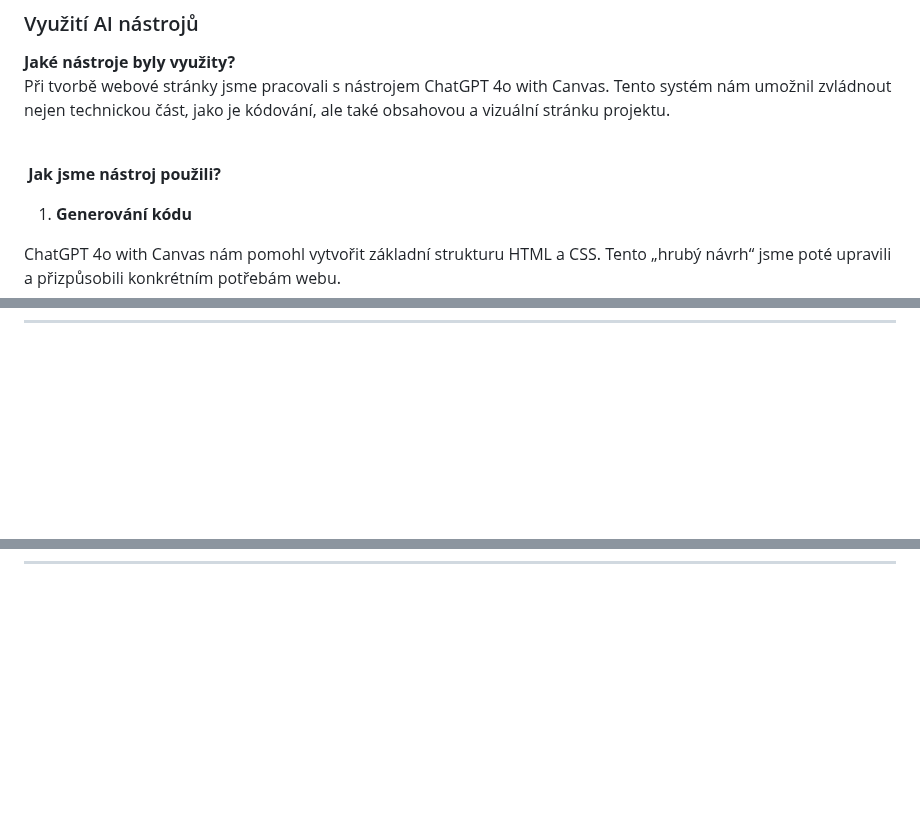
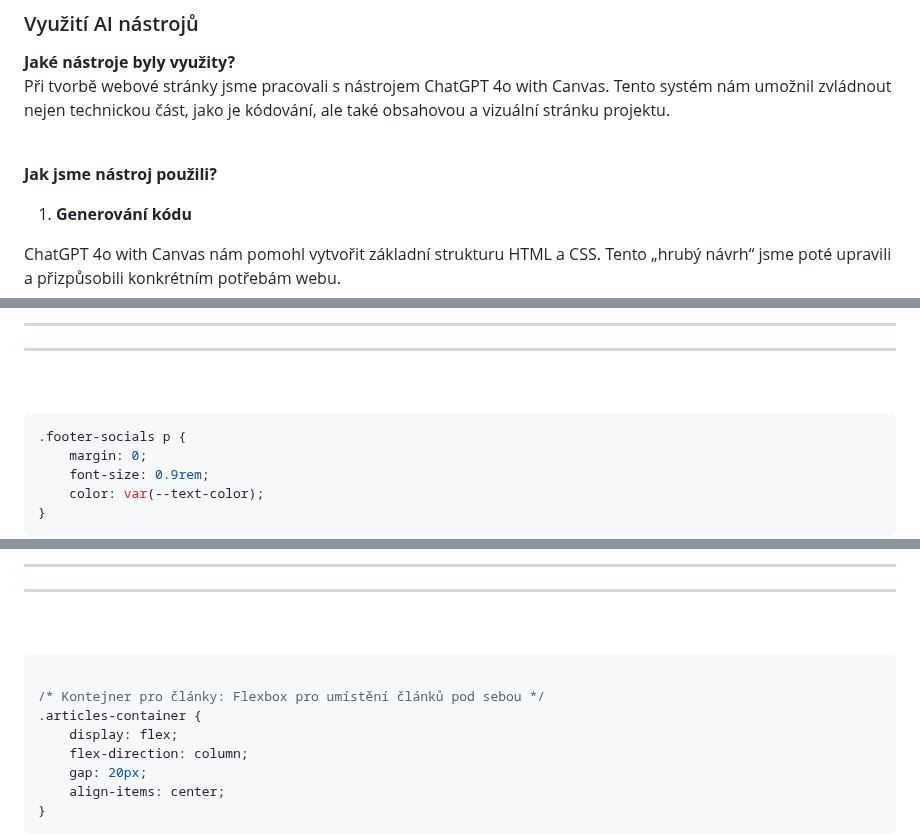
Before and after one commit to czmrat958/webdesign, a Markdown page: .swm/dokumentace.81i7zyj4.sw.md, 3 parts joined by grey strips. Drawn GitHub-style; blank space fills up the shorter version.

Commit message:
docs(swimm): update doc: Dokumentace

````diff
--- a/.swm/dokumentace.81i7zyj4.sw.md
+++ b/.swm/dokumentace.81i7zyj4.sw.md
@@ -442,7 +442,7 @@ Web by měl být hostován na platformě, která podporuje HTML, CSS a JavaScrip
 Při tvorbě webové stránky jsme pracovali s nástrojem ChatGPT 4o with Canvas. Tento systém nám umožnil zvládnout nejen technickou část, jako je kódování, ale také obsahovou a vizuální stránku projektu.
 
 \
-&nbsp;**Jak jsme nástroj použili?**
+**Jak jsme nástroj použili?**
 
 1. **Generování kódu**
 
@@ -659,0 +814,18 @@ V úryvku jsou použitý proměnné jako margin, color, font-size, které jsou v
+---
+
+</SwmSnippet>
+
+<SwmSnippet path="/Web/styles.css" line="413">
+
+---
+
+&nbsp;
+
+```css
+.footer-socials p {
+    margin: 0;
+    font-size: 0.9rem;
+    color: var(--text-color);
+}
+```
+
@@ -659,0 +865,21 @@ V úryvku jsou použitý proměnné jako margin, color, font-size, které jsou v
+---
+
+</SwmSnippet>
+
+<SwmSnippet path="/Web/styles.css" line="176">
+
+---
+
+&nbsp;
+
+```css
+
+/* Kontejner pro články: Flexbox pro umístění článků pod sebou */
+.articles-container {
+    display: flex;
+    flex-direction: column;
+    gap: 20px;
+    align-items: center;
+}
+```
+
````
Also changed, not shown: other parts of .swm/dokumentace.81i7zyj4.sw.md (+192 -1 lines).
